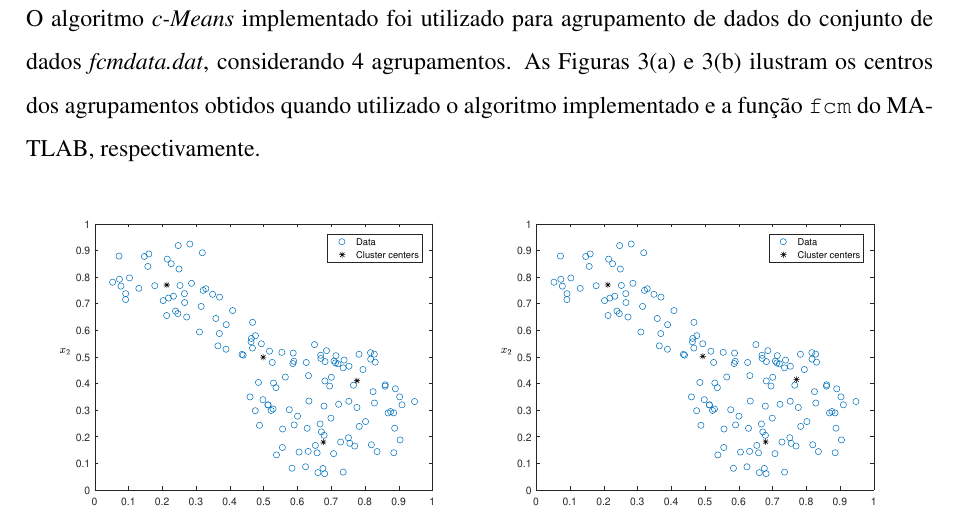
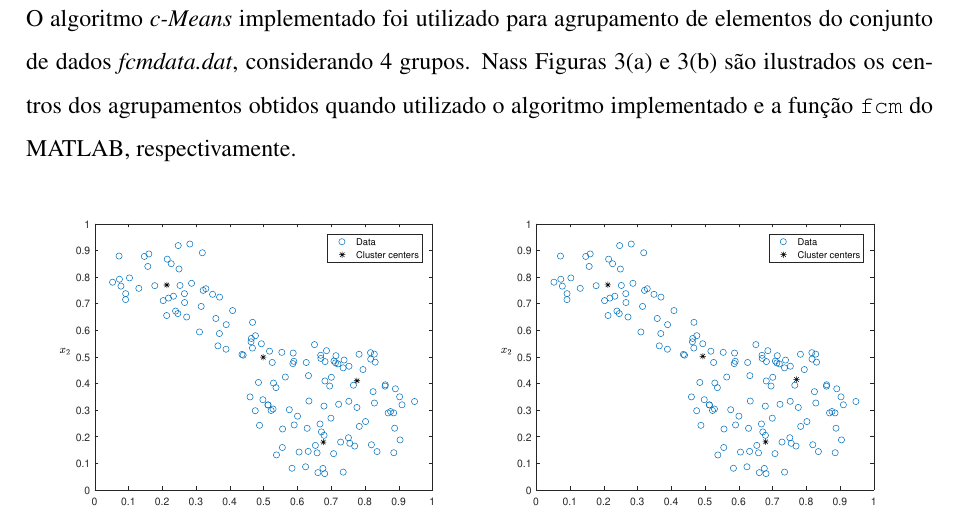
Before and after one commit to ljr05/Atividades-2017, a LaTeX document (EX3/ex_3.tex): part of page 9 of 12, cut so that both start at the same text. Compiled offline with pdfLaTeX.

Commit message:
new ones
on subsection 'Agrupamentos de dados'

```diff
--- a/EX3/ex_3.tex
+++ b/EX3/ex_3.tex
@@ -377,7 +377,7 @@ Nesta seção serão apresentados os resultados dos experimentos descritos anter
 
 \subsection{Agrupamento de dados}
 
-O algoritmo \textit{c-Means} implementado foi utilizado para agrupamento de dados do conjunto de dados \textit{fcmdata.dat}, considerando 4 agrupamentos. As Figuras \ref{fig:resul_cluster_cmeans} e \ref{fig:resul_cluster_fcm} ilustram os centros dos agrupamentos obtidos quando utilizado o algoritmo implementado e a função \texttt{fcm} do MATLAB, respectivamente.
+O algoritmo \textit{c-Means} implementado foi utilizado para agrupamento de elementos do conjunto de dados \textit{fcmdata.dat}, considerando 4 grupos. Nass Figuras \ref{fig:resul_cluster_cmeans} e \ref{fig:resul_cluster_fcm} são ilustrados os centros dos agrupamentos obtidos quando utilizado o algoritmo implementado e a função \texttt{fcm} do MATLAB, respectivamente.
 
 \begin{figure}[!htbp]
 	\centering
```
Also changed, not shown: EX3/ex_3.pdf, EX3/ex_3.tex (1 more changed lines).
